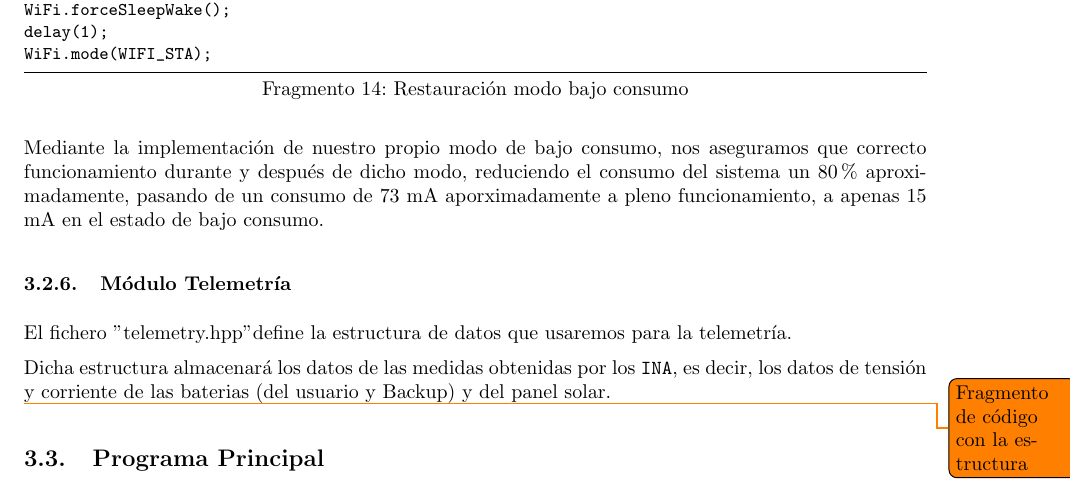
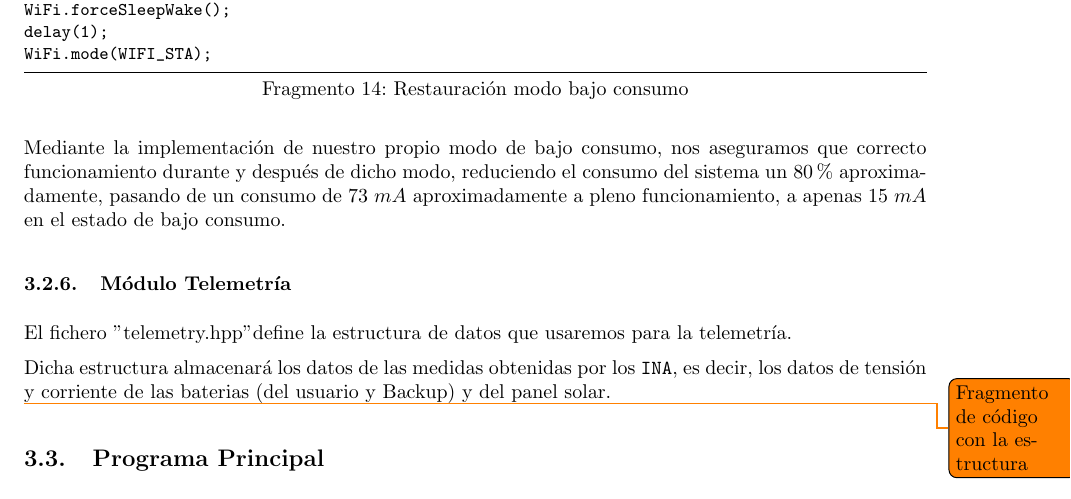
Before and after one commit to David-Andrino/iot-power, a LaTeX document (memoria/main.tex, which reads memoria/files/3-Software/3-2-Modulos Software/3-2-5-Bajo_Consumo.tex): part of page 36 of 58, cut so that both start at the same text. Compiled offline with pdfLaTeX.

Commit message:
Typo on 3.2.5

```diff
--- a/memoria/files/3-Software/3-2-Modulos Software/3-2-5-Bajo_Consumo.tex
+++ b/memoria/files/3-Software/3-2-Modulos Software/3-2-5-Bajo_Consumo.tex
@@ -52,4 +52,4 @@ delay(1);
 WiFi.mode(WIFI_STA);
 \end{lstlisting}
 
-Mediante la implementación de nuestro propio modo de bajo consumo, nos aseguramos que correcto funcionamiento durante y después de dicho modo, reduciendo el consumo del sistema un 80\% aproximadamente, pasando de un consumo de 73 mA aporximadamente a pleno funcionamiento, a apenas 15 mA en el estado de bajo consumo.
+Mediante la implementación de nuestro propio modo de bajo consumo, nos aseguramos que correcto funcionamiento durante y después de dicho modo, reduciendo el consumo del sistema un $80\%$ aproximadamente, pasando de un consumo de $73\  mA$ aproximadamente a pleno funcionamiento, a apenas $15\ mA$ en el estado de bajo consumo.
```
